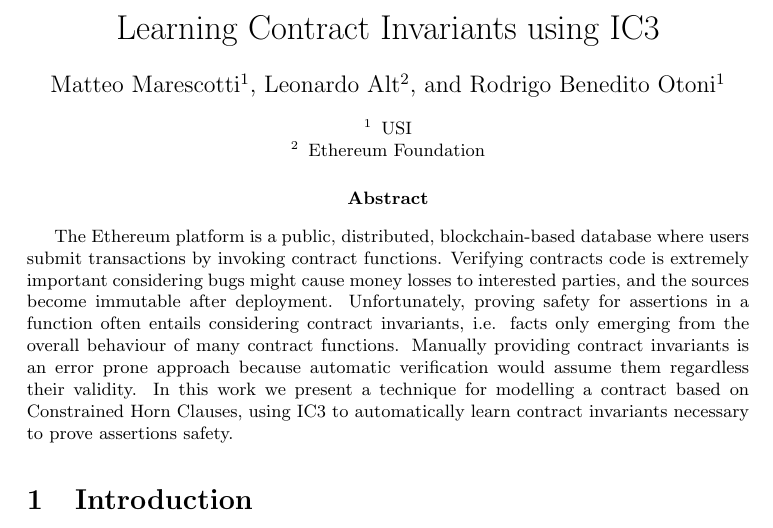
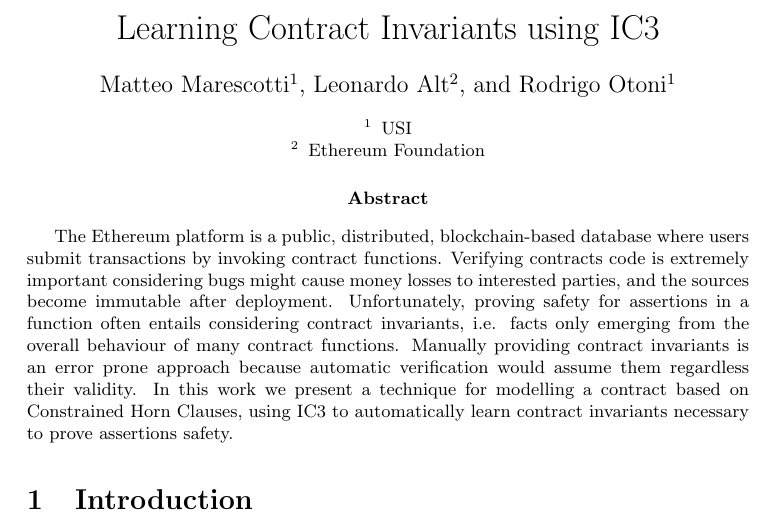
Before and after one commit to gitter-badger/solchc-abstract, a LaTeX paper (main.tex): part of page 1 of 3, cut so that both start at the same text. Compiled offline with pdfLaTeX.

Commit message:
Name update

```diff
--- a/main.tex
+++ b/main.tex
@@ -3,7 +3,7 @@
 \usepackage{listings}
 
 \title{Learning Contract Invariants using IC3}
-\author{Matteo Marescotti\inst{1}\and Leonardo Alt\inst{2}\and Rodrigo Benedito Otoni\inst{1}}
+\author{Matteo Marescotti\inst{1}\and Leonardo Alt\inst{2}\and Rodrigo Otoni\inst{1}}
 \institute{USI\and Ethereum Foundation}
 
 \lstset{
```
